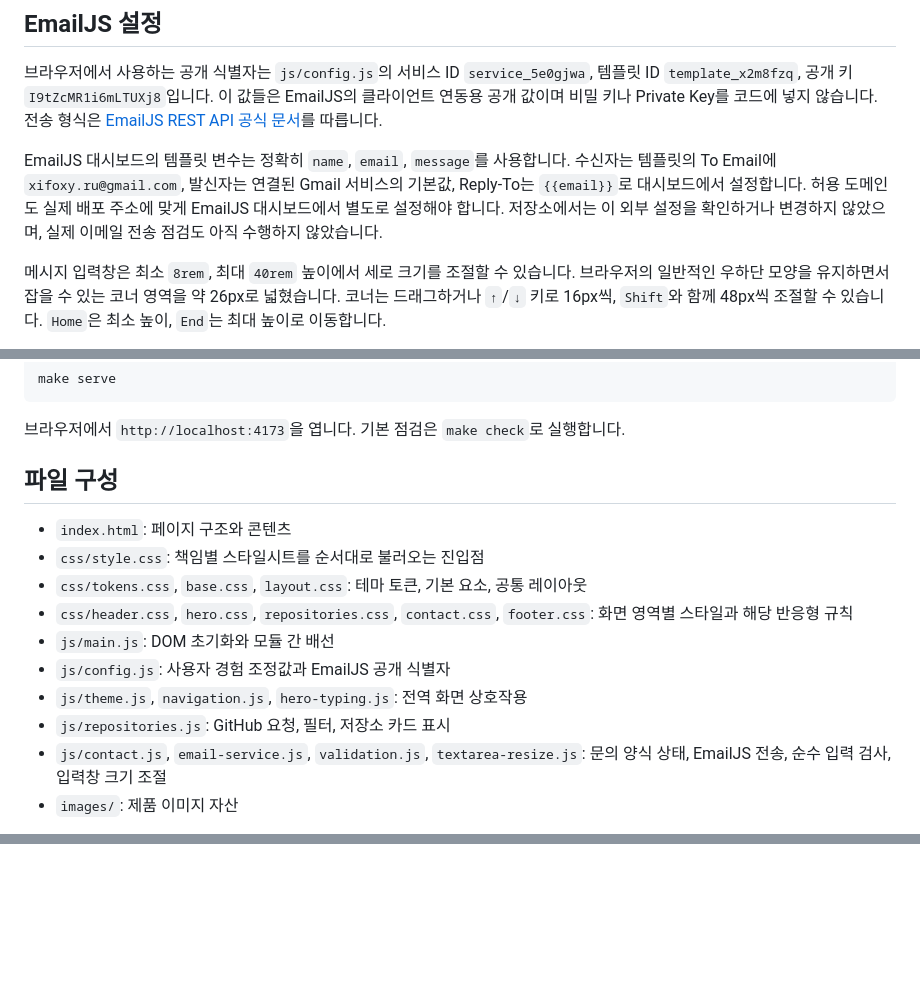
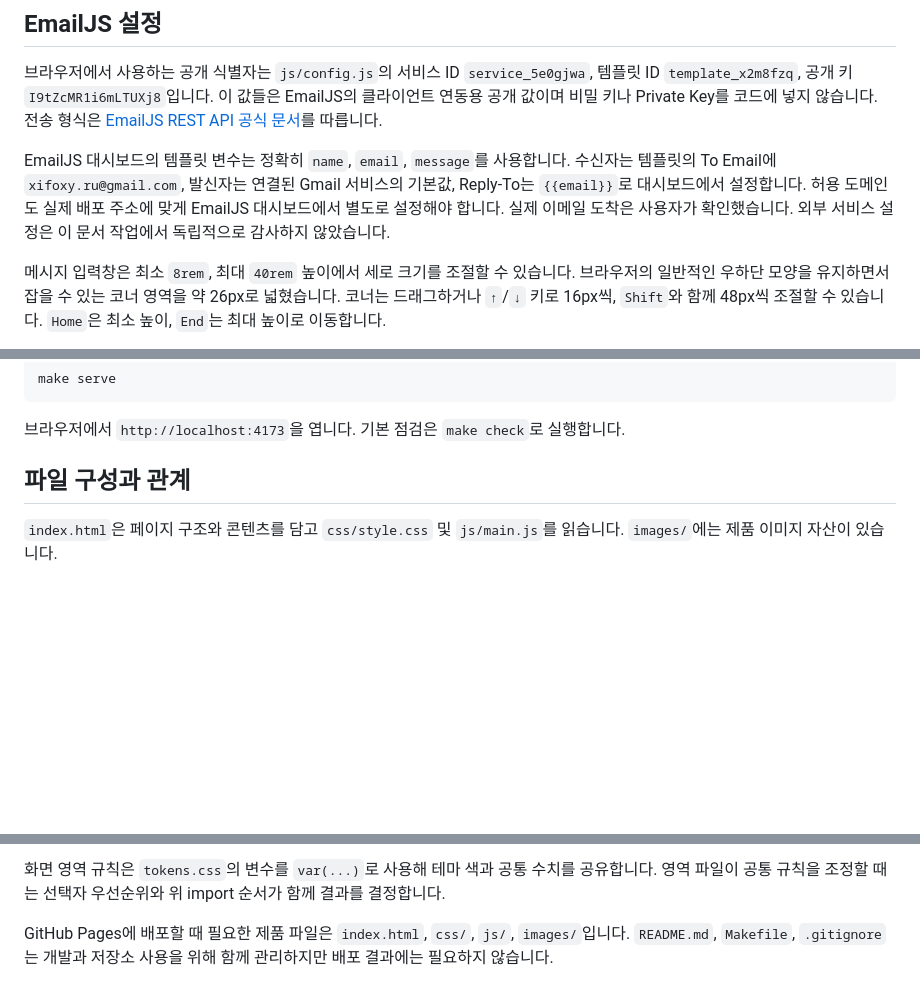
Before and after one commit to xifoxy-ru/B4-1, a Markdown page: README.md, 3 parts joined by grey strips. GitHub-like rendering; blank space fills up the shorter version.

```diff
--- a/README.md
+++ b/README.md
@@ -20,7 +20,7 @@ HTML, CSS, JavaScript를 배우며 직접 만든 화면과 상호작용을 기
 
 브라우저에서 사용하는 공개 식별자는 `js/config.js`의 서비스 ID `service_5e0gjwa`, 템플릿 ID `template_x2m8fzq`, 공개 키 `I9tZcMR1i6mLTUXj8`입니다. 이 값들은 EmailJS의 클라이언트 연동용 공개 값이며 비밀 키나 Private Key를 코드에 넣지 않습니다. 전송 형식은 [EmailJS REST API 공식 문서](https://www.emailjs.com/docs/rest-api/send/)를 따릅니다.
 
-EmailJS 대시보드의 템플릿 변수는 정확히 `name`, `email`, `message`를 사용합니다. 수신자는 템플릿의 To Email에 `xifoxy.ru@gmail.com`, 발신자는 연결된 Gmail 서비스의 기본값, Reply-To는 `{{email}}`로 대시보드에서 설정합니다. 허용 도메인도 실제 배포 주소에 맞게 EmailJS 대시보드에서 별도로 설정해야 합니다. 저장소에서는 이 외부 설정을 확인하거나 변경하지 않았으며, 실제 이메일 전송 점검도 아직 수행하지 않았습니다.
+EmailJS 대시보드의 템플릿 변수는 정확히 `name`, `email`, `message`를 사용합니다. 수신자는 템플릿의 To Email에 `xifoxy.ru@gmail.com`, 발신자는 연결된 Gmail 서비스의 기본값, Reply-To는 `{{email}}`로 대시보드에서 설정합니다. 허용 도메인도 실제 배포 주소에 맞게 EmailJS 대시보드에서 별도로 설정해야 합니다. 실제 이메일 도착은 사용자가 확인했습니다. 외부 서비스 설정은 이 문서 작업에서 독립적으로 감사하지 않았습니다.
 
 메시지 입력창은 최소 `8rem`, 최대 `40rem` 높이에서 세로 크기를 조절할 수 있습니다. 브라우저의 일반적인 우하단 모양을 유지하면서 잡을 수 있는 코너 영역을 약 26px로 넓혔습니다. 코너는 드래그하거나 `↑`/`↓` 키로 16px씩, `Shift`와 함께 48px씩 조절할 수 있습니다. `Home`은 최소 높이, `End`는 최대 높이로 이동합니다.
 
@@ -42,16 +42,7 @@ make serve
 
 브라우저에서 `http://localhost:4173`을 엽니다. 기본 점검은 `make check`로 실행합니다.
 
-## 파일 구성
+## 파일 구성과 관계
 
-- `index.html`: 페이지 구조와 콘텐츠
-- `css/style.css`: 책임별 스타일시트를 순서대로 불러오는 진입점
-- `css/tokens.css`, `base.css`, `layout.css`: 테마 토큰, 기본 요소, 공통 레이아웃
-- `css/header.css`, `hero.css`, `repositories.css`, `contact.css`, `footer.css`: 화면 영역별 스타일과 해당 반응형 규칙
-- `js/main.js`: DOM 초기화와 모듈 간 배선
-- `js/config.js`: 사용자 경험 조정값과 EmailJS 공개 식별자
-- `js/theme.js`, `navigation.js`, `hero-typing.js`: 전역 화면 상호작용
-- `js/repositories.js`: GitHub 요청, 필터, 저장소 카드 표시
-- `js/contact.js`, `email-service.js`, `validation.js`, `textarea-resize.js`: 문의 양식 상태, EmailJS 전송, 순수 입력 검사, 입력창 크기 조절
-- `images/`: 제품 이미지 자산
+`index.html`은 페이지 구조와 콘텐츠를 담고 `css/style.css` 및 `js/main.js`를 읽습니다. `images/`에는 제품 이미지 자산이 있습니다.
 
@@ -58,0 +114,3 @@ GitHub Pages에 배포할 때 필요한 제품 파일은 `index.html`, `css/`, `
+화면 영역 규칙은 `tokens.css`의 변수를 `var(...)`로 사용해 테마 색과 공통 수치를 공유합니다. 영역 파일이 공통 규칙을 조정할 때는 선택자 우선순위와 위 import 순서가 함께 결과를 결정합니다.
+
+GitHub Pages에 배포할 때 필요한 제품 파일은 `index.html`, `css/`, `js/`, `images/`입니다. `README.md`, `Makefile`, `.gitignore`는 개발과 저장소 사용을 위해 함께 관리하지만 배포 결과에는 필요하지 않습니다.
```
Also changed, not shown: other parts of README.md (+65 -1 lines).
